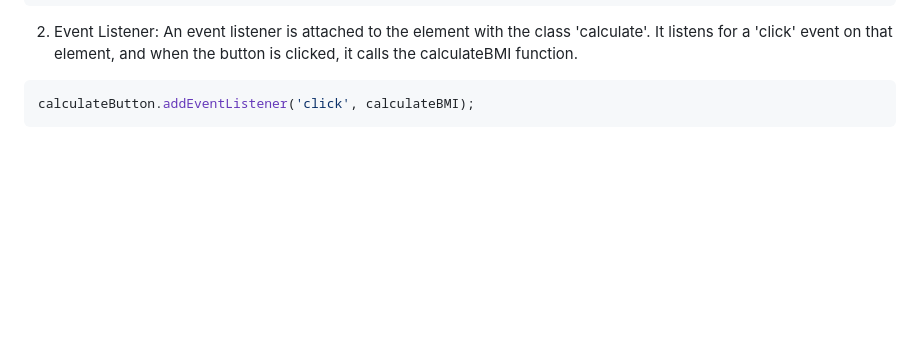
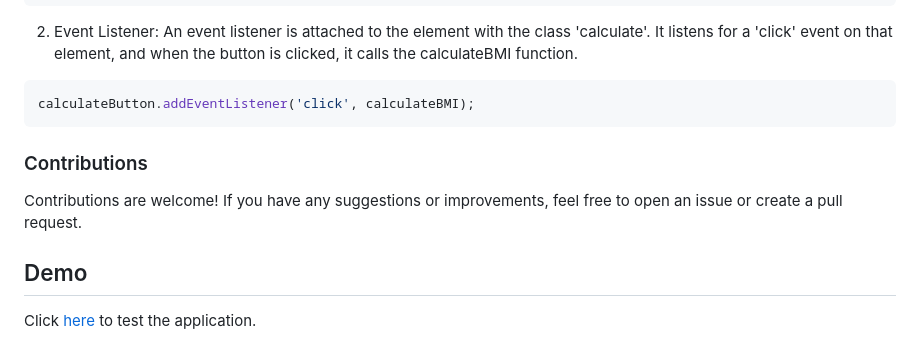
Before and after one commit to navjot0210/bmi-calculator, a Markdown page: README.md, the part around one of its changes. Rendered like a GitHub page; blank space fills up the shorter version.

````diff
--- a/README.md
+++ b/README.md
@@ -117,3 +116,10 @@ let category = cases.find(condition => condition.condition).category;
 ```JAVASCRIPT
 calculateButton.addEventListener('click', calculateBMI);
 ```
+
+### Contributions
+
+Contributions are welcome! If you have any suggestions or improvements, feel free to open an issue or create a pull request.
+
+## Demo
+Click [here](https://navjot0210.github.io/bmi-calculator/) to test the application.
````
Also changed, not shown: other parts of README.md (+2 -3 lines).
